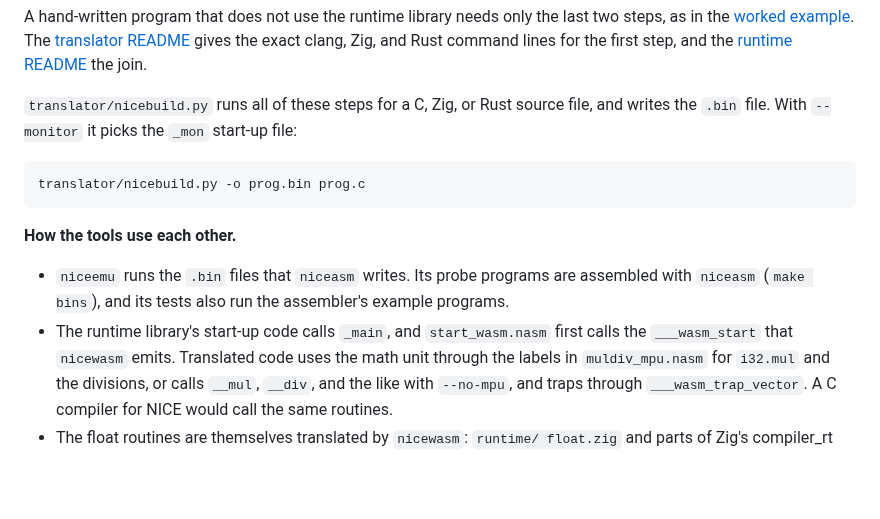
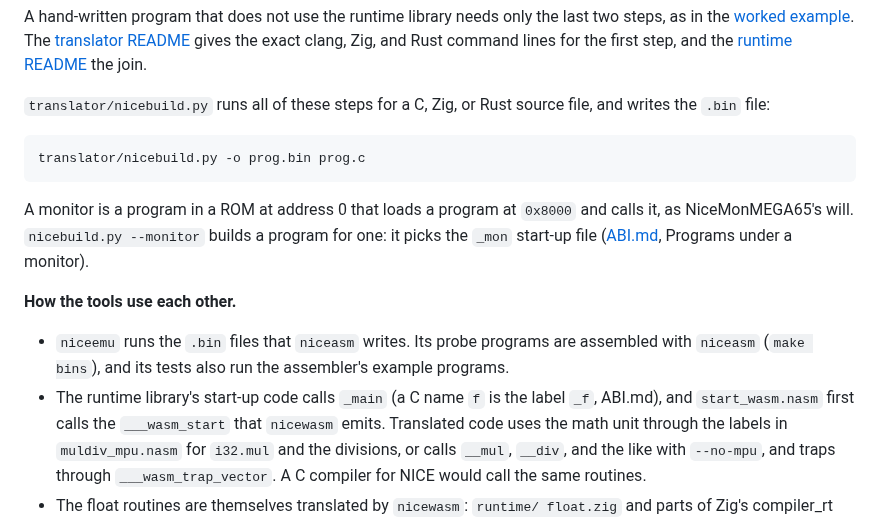
Before and after one commit to MJoergen/nice_cpu, a Markdown page: doc/TOOLCHAIN.md, the part around the change. Rendered like a GitHub page; blank space fills up the shorter version.

Commit message:
doc: TOOLCHAIN.md says what a monitor is
The file spoke of "a monitor in ROM" and the _mon start-up files
without a word on what a monitor is, and its sentence "With
--monitor it picks the _mon start-up file:" led into an example
without --monitor. One sentence defines the monitor after the
example, and the rule for the underscore of _main is given at its
first use.

Eighth repository review, §3.6 and §3.7

Co-Authored-By: Claude Fable 5.1 <noreply@anthropic.com>

```diff
--- a/doc/TOOLCHAIN.md
+++ b/doc/TOOLCHAIN.md
@@ -49,17 +49,22 @@ command lines for the first step, and the [runtime README](../runtime/README.md)
 the join.
 
 `translator/nicebuild.py` runs all of these steps for a C, Zig, or Rust
-source file, and writes the `.bin` file. With `--monitor` it picks the
-`_mon` start-up file:
+source file, and writes the `.bin` file:
 
     translator/nicebuild.py -o prog.bin prog.c
+
+A monitor is a program in a ROM at address 0 that loads a program at
+`0x8000` and calls it, as NiceMonMEGA65's will. `nicebuild.py --monitor`
+builds a program for one: it picks the `_mon` start-up file
+([ABI.md](../runtime/ABI.md), Programs under a monitor).
 
 **How the tools use each other.**
 
 - `niceemu` runs the `.bin` files that `niceasm` writes. Its probe programs
   are assembled with `niceasm` (`make bins`), and its tests also run the
   assembler's example programs.
-- The runtime library's start-up code calls `_main`, and `start_wasm.nasm`
+- The runtime library's start-up code calls `_main` (a C name `f` is the
+  label `_f`, ABI.md), and `start_wasm.nasm`
   first calls the `___wasm_start` that `nicewasm` emits. Translated code
   uses the math unit through the labels in `muldiv_mpu.nasm` for `i32.mul`
   and the divisions, or calls `__mul`, `__div`, and the like with
```
Also changed, not shown: doc/review/eighth-repository-review.md (+4 -0 lines).
